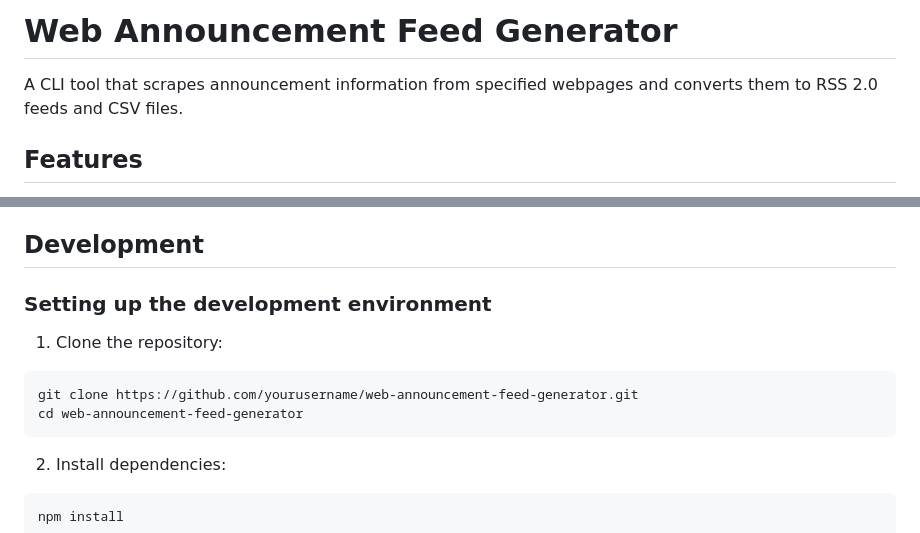
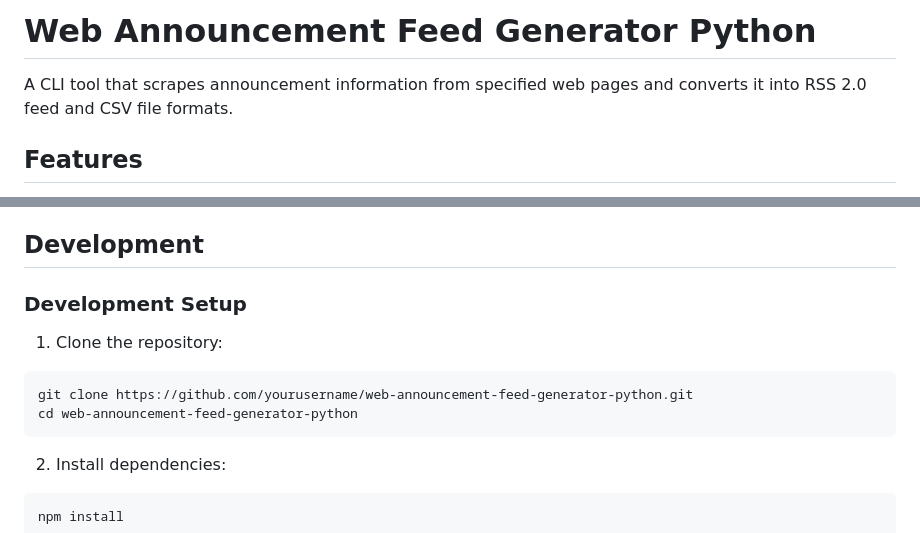
Before and after one commit to tmyymmt/web-announcement-feed-generator-python, a Markdown page: README.md, 2 parts joined by grey strips. GitHub-like rendering.

````diff
--- a/README.md
+++ b/README.md
@@ -1,6 +1,6 @@
-# Web Announcement Feed Generator
+# Web Announcement Feed Generator Python
 
-A CLI tool that scrapes announcement information from specified webpages and converts them to RSS 2.0 feeds and CSV files.
+A CLI tool that scrapes announcement information from specified web pages and converts it into RSS 2.0 feed and CSV file formats.
 
 ## Features
 
@@ -26,12 +26,12 @@ A CLI tool that scrapes announcement information from specified webpages and con
 
 ## Development
 
-### Setting up the development environment
+### Development Setup
 
 1. Clone the repository:
 ```bash
-git clone https://github.com/yourusername/web-announcement-feed-generator.git
-cd web-announcement-feed-generator
+git clone https://github.com/yourusername/web-announcement-feed-generator-python.git
+cd web-announcement-feed-generator-python
 ```
 
 2. Install dependencies:
````
Also changed, not shown: README_ja.md (+3 -3 lines).
